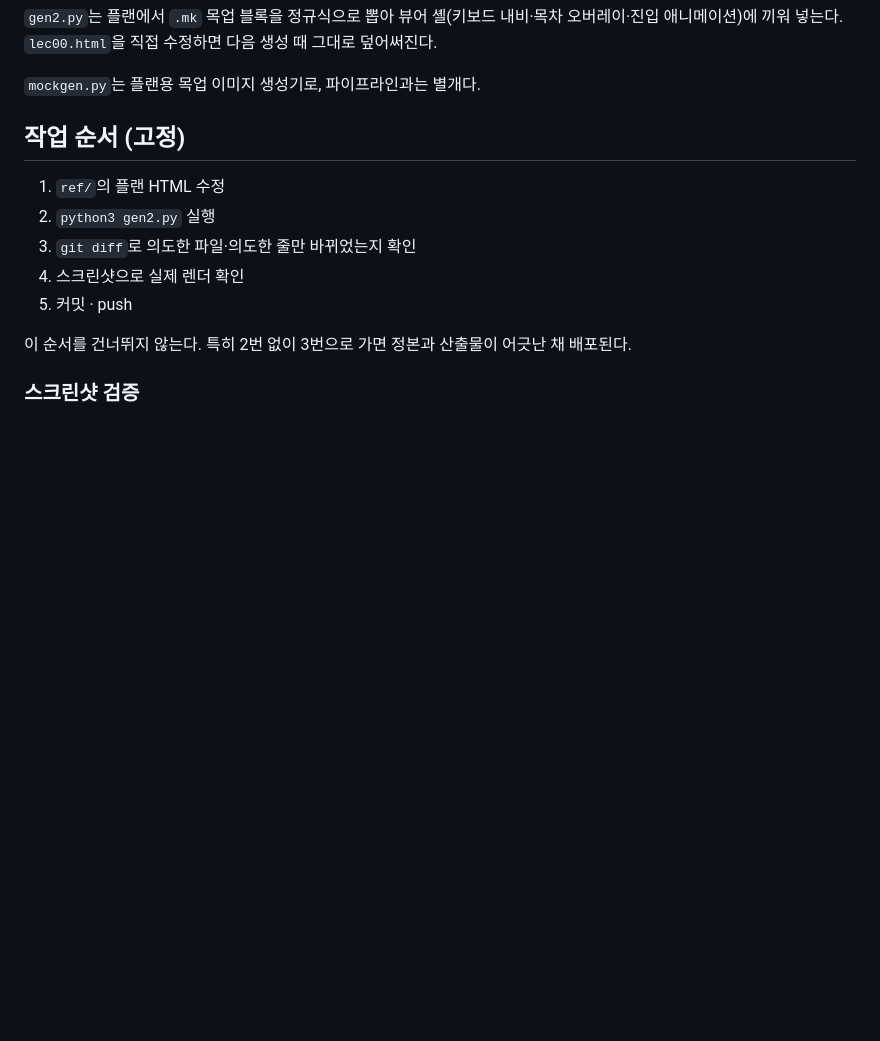
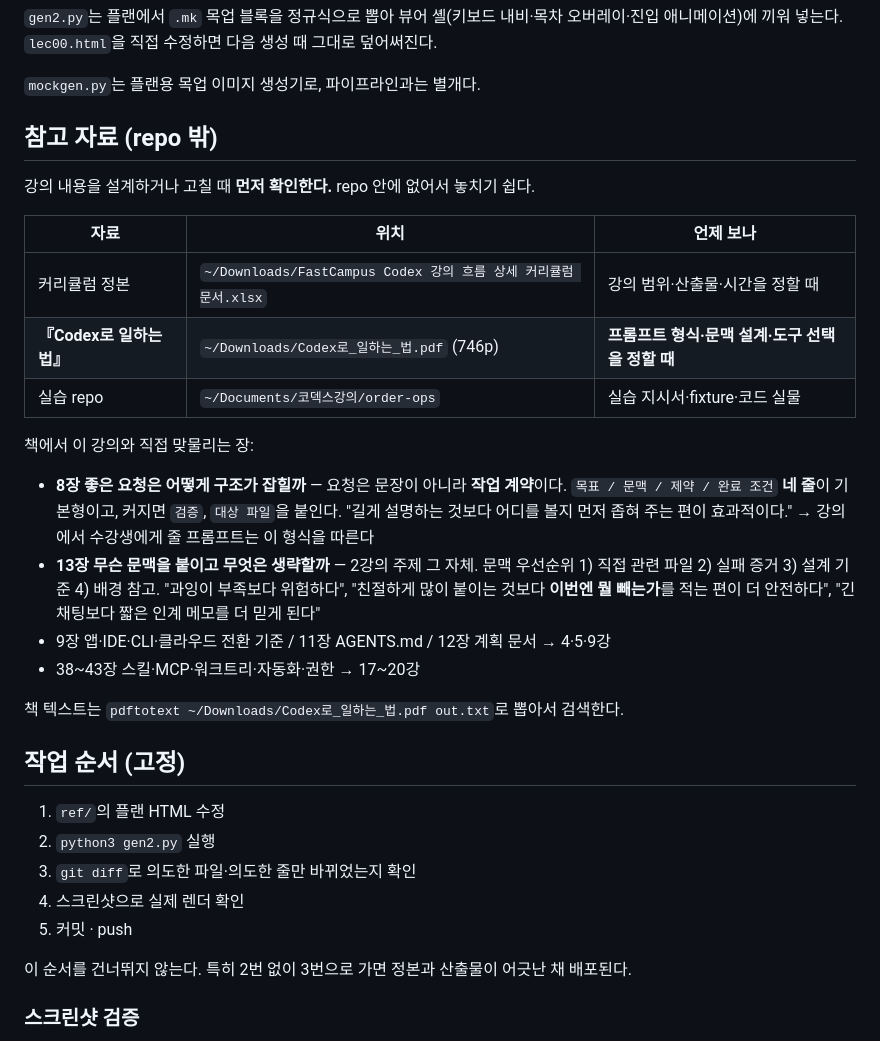
Before and after one commit to RainaKim/codex-lecture, a Markdown page: CLAUDE.md, the part around the change. Rendered like a GitHub page; blank space fills up the shorter version.

Commit message:
docs: 『Codex로 일하는 법』을 참고 자료로 등록
repo 밖에 있어서 2강 설계 내내 참고하지 못했다. 커리큘럼 시트·실습 repo와
함께 표로 정리하고, 강의와 직접 맞물리는 장을 요약해 둔다.

- 8장 네 줄 계약(목표/문맥/제약/완료 조건) — 수강생에게 줄 프롬프트 형식
- 13장 문맥 우선순위 4순위와 '이번엔 뭘 빼는가' — 2강 주제 그 자체
- 9·11·12장 → 4·5·9강, 38~43장 → 17~20강 대응
- pdftotext로 검색하는 법도 적어둠

Co-Authored-By: Claude Opus 5 <noreply@anthropic.com>

```diff
--- a/CLAUDE.md
+++ b/CLAUDE.md
@@ -19,6 +19,31 @@ ref/lecture02-slide-plan-v1.html         →  lec02.html
 애니메이션)에 끼워 넣는다. `lec00.html`을 직접 수정하면 다음 생성 때 그대로 덮어써진다.
 
 `mockgen.py`는 플랜용 목업 이미지 생성기로, 파이프라인과는 별개다.
+
+## 참고 자료 (repo 밖)
+
+강의 내용을 설계하거나 고칠 때 **먼저 확인한다.** repo 안에 없어서 놓치기 쉽다.
+
+| 자료 | 위치 | 언제 보나 |
+| --- | --- | --- |
+| 커리큘럼 정본 | `~/Downloads/FastCampus Codex 강의 흐름 상세 커리큘럼 문서.xlsx` | 강의 범위·산출물·시간을 정할 때 |
+| **『Codex로 일하는 법』** | `~/Downloads/Codex로_일하는_법.pdf` (746p) | **프롬프트 형식·문맥 설계·도구 선택을 정할 때** |
+| 실습 repo | `~/Documents/코덱스강의/order-ops` | 실습 지시서·fixture·코드 실물 |
+
+책에서 이 강의와 직접 맞물리는 장:
+
+- **8장 좋은 요청은 어떻게 구조가 잡힐까** — 요청은 문장이 아니라 **작업 계약**이다.
+  `목표 / 문맥 / 제약 / 완료 조건` **네 줄**이 기본형이고, 커지면 `검증`, `대상 파일`을 붙인다.
+  "길게 설명하는 것보다 어디를 볼지 먼저 좁혀 주는 편이 효과적이다."
+  → 강의에서 수강생에게 줄 프롬프트는 이 형식을 따른다
+- **13장 무슨 문맥을 붙이고 무엇은 생략할까** — 2강의 주제 그 자체.
+  문맥 우선순위 1) 직접 관련 파일 2) 실패 증거 3) 설계 기준 4) 배경 참고.
+  "과잉이 부족보다 위험하다", "친절하게 많이 붙이는 것보다 **이번엔 뭘 빼는가**를 적는 편이
+  더 안전하다", "긴 채팅보다 짧은 인계 메모를 더 믿게 된다"
+- 9장 앱·IDE·CLI·클라우드 전환 기준 / 11장 AGENTS.md / 12장 계획 문서 → 4·5·9강
+- 38~43장 스킬·MCP·워크트리·자동화·권한 → 17~20강
+
+책 텍스트는 `pdftotext ~/Downloads/Codex로_일하는_법.pdf out.txt`로 뽑아서 검색한다.
 
 ## 작업 순서 (고정)
 
```
